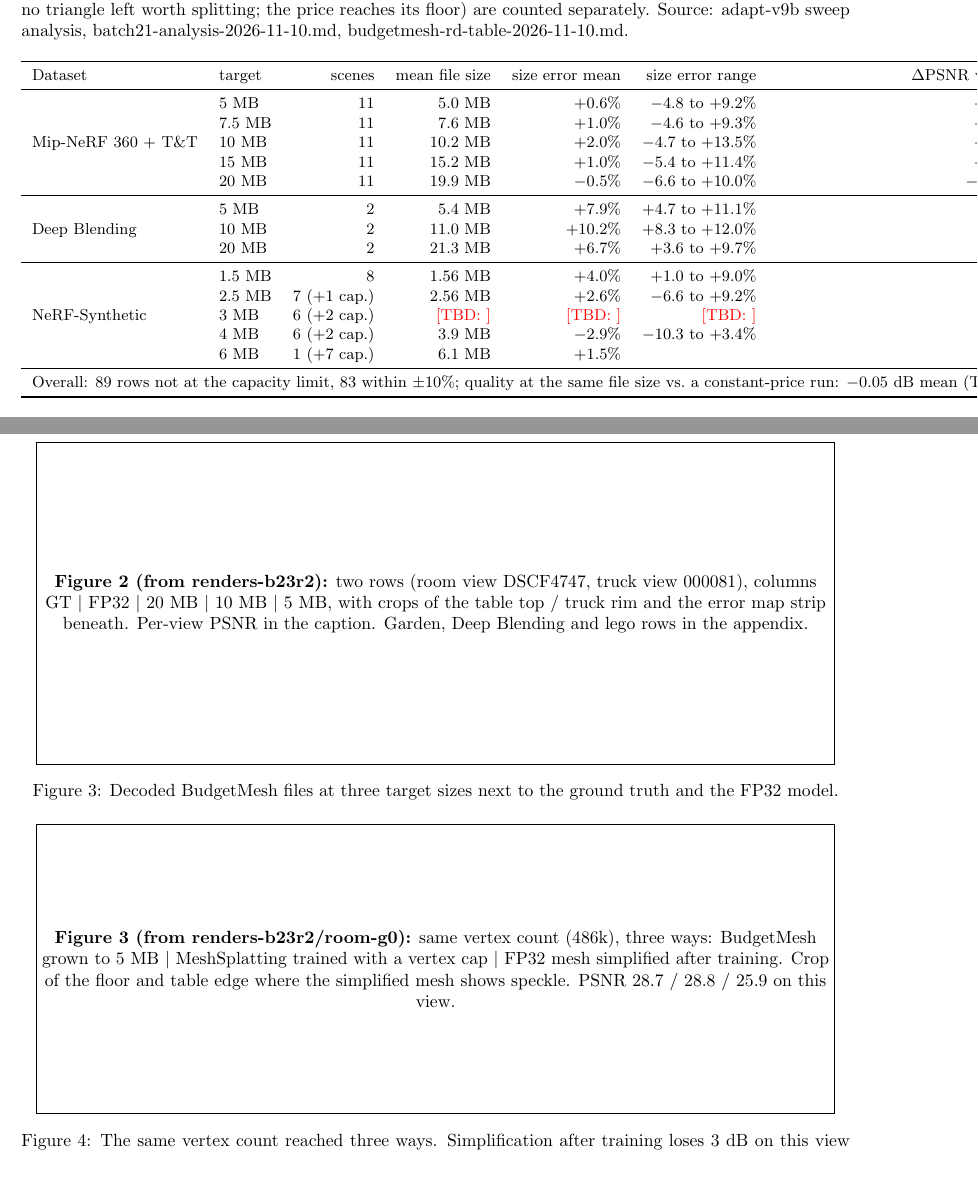
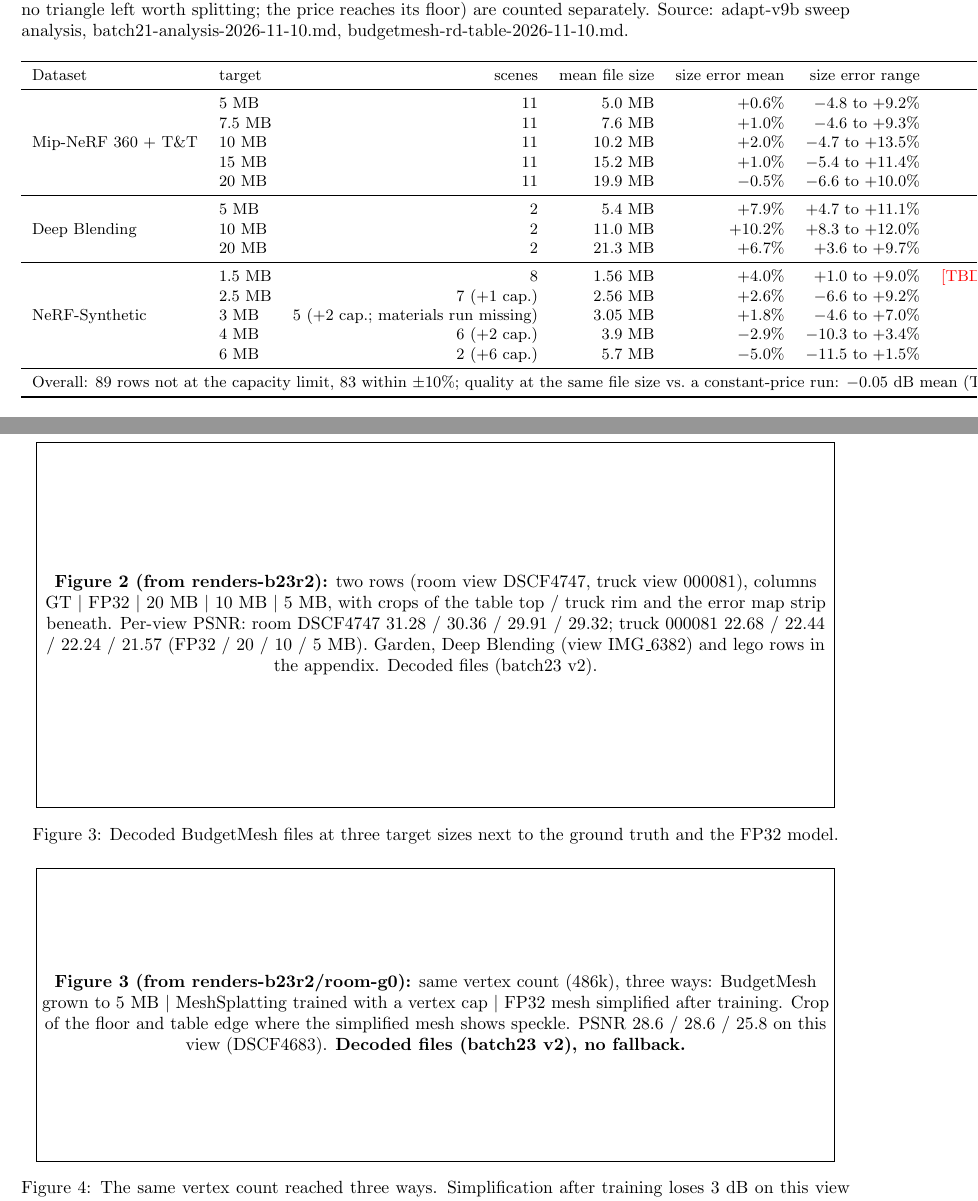
Before and after one commit to Devon-Ren/generative-differentiable-mesh-compression, a LaTeX document (paper/experiments-draft-v1.tex): two parts of pages 3 and 6 of 6, joined at a grey line, cut so that both start at the same text, the shorter picture padded with empty space. Compiled offline with pdfLaTeX.

Commit message:
paper: experiments draft filled from batch21-23 (tiers, DB dPSNR, Blender no-codec, 3/6 MB rows, fps, collapse-off ablation, decoded-render PSNRs); fetch block for the last cells
Co-Authored-By: Claude Fable 5.1 <noreply@anthropic.com>
Claude-Session: https://claude.ai/code/session_01CTmJ8bXaKwgwrH89NaZre1

```diff
--- a/paper/experiments-draft-v1.tex
+++ b/paper/experiments-draft-v1.tex
@@ -94,15 +94,15 @@
  & 15 MB & 11 & 15.2 MB & $+1.0\%$ & $-5.4$ to $+11.4\%$ & $-0.4$ dB \\
  & 20 MB & 11 & 19.9 MB & $-0.5\%$ & $-6.6$ to $+10.0\%$ & $-0.25$ dB \\
 \midrule
-\multirow{3}{*}{Deep Blending} & 5 MB & 2 & 5.4 MB & $+7.9\%$ & $+4.7$ to $+11.1\%$ & \tbd{} \\
- & 10 MB & 2 & 11.0 MB & $+10.2\%$ & $+8.3$ to $+12.0\%$ & \tbd{} \\
- & 20 MB & 2 & 21.3 MB & $+6.7\%$ & $+3.6$ to $+9.7\%$ & \tbd{} \\
+\multirow{3}{*}{Deep Blending} & 5 MB & 2 & 5.4 MB & $+7.9\%$ & $+4.7$ to $+11.1\%$ & $-1.04$ dB \\
+ & 10 MB & 2 & 11.0 MB & $+10.2\%$ & $+8.3$ to $+12.0\%$ & $-0.39$ dB \\
+ & 20 MB & 2 & 21.3 MB & $+6.7\%$ & $+3.6$ to $+9.7\%$ & $+0.02$ dB \\
 \midrule
-\multirow{5}{*}{NeRF-Synthetic} & 1.5 MB & 8 & 1.56 MB & $+4.0\%$ & $+1.0$ to $+9.0\%$ & \tbd{} \\
+\multirow{5}{*}{NeRF-Synthetic} & 1.5 MB & 8 & 1.56 MB & $+4.0\%$ & $+1.0$ to $+9.0\%$ & \tbd{Blender FP32 PSNR table; fetch block} \\
  & 2.5 MB & 7 (+1 cap.) & 2.56 MB & $+2.6\%$ & $-6.6$ to $+9.2\%$ & \tbd{} \\
- & 3 MB & 6 (+2 cap.) & \tbd{} & \tbd{} & \tbd{} & \tbd{} \\
+ & 3 MB & 5 (+2 cap.; materials run missing) & 3.05 MB & $+1.8\%$ & $-4.6$ to $+7.0\%$ & \tbd{} \\
  & 4 MB & 6 (+2 cap.) & 3.9 MB & $-2.9\%$ & $-10.3$ to $+3.4\%$ & \tbd{} \\
- & 6 MB & 1 (+7 cap.) & 6.1 MB & $+1.5\%$ & & \tbd{} \\
+ & 6 MB & 2 (+6 cap.) & 5.7 MB & $-5.0\%$ & $-11.5$ to $+1.5\%$ & \tbd{} \\
 \midrule
 \multicolumn{7}{l}{Overall: 89 rows not at the capacity limit, 83 within $\pm10\%$; quality at the same file size vs.\ a constant-price run: $-0.05$ dB mean (Table~\ref{tab:e7}).}\\
 \bottomrule
@@ -194,12 +194,12 @@
 \section{Qualitative results [main]}
 \label{sec:e8}
 \begin{figure}[h]\centering
-\fbox{\parbox{0.95\linewidth}{\centering\vspace{2.5cm}\textbf{Figure 2 (from renders-b23r2):} two rows (room view DSCF4747, truck view 000081), columns GT $|$ FP32 $|$ 20 MB $|$ 10 MB $|$ 5 MB, with crops of the table top / truck rim and the error map strip beneath. Per-view PSNR in the caption. Garden, Deep Blending and lego rows in the appendix.\vspace{2.5cm}}}
+\fbox{\parbox{0.95\linewidth}{\centering\vspace{2.5cm}\textbf{Figure 2 (from renders-b23r2):} two rows (room view DSCF4747, truck view 000081), columns GT $|$ FP32 $|$ 20 MB $|$ 10 MB $|$ 5 MB, with crops of the table top / truck rim and the error map strip beneath. Per-view PSNR: room DSCF4747 31.28 / 30.36 / 29.91 / 29.32; truck 000081 22.68 / 22.44 / 22.24 / 21.57 (FP32 / 20 / 10 / 5 MB). Garden, Deep Blending (view IMG\_6382) and lego rows in the appendix. Decoded files (batch23 v2).\vspace{2.5cm}}}
 \caption{Decoded \BM{} files at three target sizes next to the ground truth and the FP32 model.}
 \label{fig:qual}
 \end{figure}
 \begin{figure}[h]\centering
-\fbox{\parbox{0.95\linewidth}{\centering\vspace{2cm}\textbf{Figure 3 (from renders-b23r2/room-g0):} same vertex count (486k), three ways: \BM{} grown to 5 MB $|$ \MS{} trained with a vertex cap $|$ FP32 mesh simplified after training. Crop of the floor and table edge where the simplified mesh shows speckle. PSNR 28.7 / 28.8 / 25.9 on this view.\vspace{2cm}}}
+\fbox{\parbox{0.95\linewidth}{\centering\vspace{2cm}\textbf{Figure 3 (from renders-b23r2/room-g0):} same vertex count (486k), three ways: \BM{} grown to 5 MB $|$ \MS{} trained with a vertex cap $|$ FP32 mesh simplified after training. Crop of the floor and table edge where the simplified mesh shows speckle. PSNR 28.6 / 28.6 / 25.8 on this view (DSCF4683).  \textbf{Decoded files (batch23 v2), no fallback.}\vspace{2cm}}}
 \caption{The same vertex count reached three ways. Simplification after training loses 3 dB on this view and shows holes and speckle; training to the budget does not.}
 \label{fig:g0}
 \end{figure}
```
Also changed, not shown: release-batch23-render-v1/commands/fetch-remaining-numbers-v1.md (added, +10 -0 lines), paper/experiments-draft-v1.tex (12 more changed lines).
